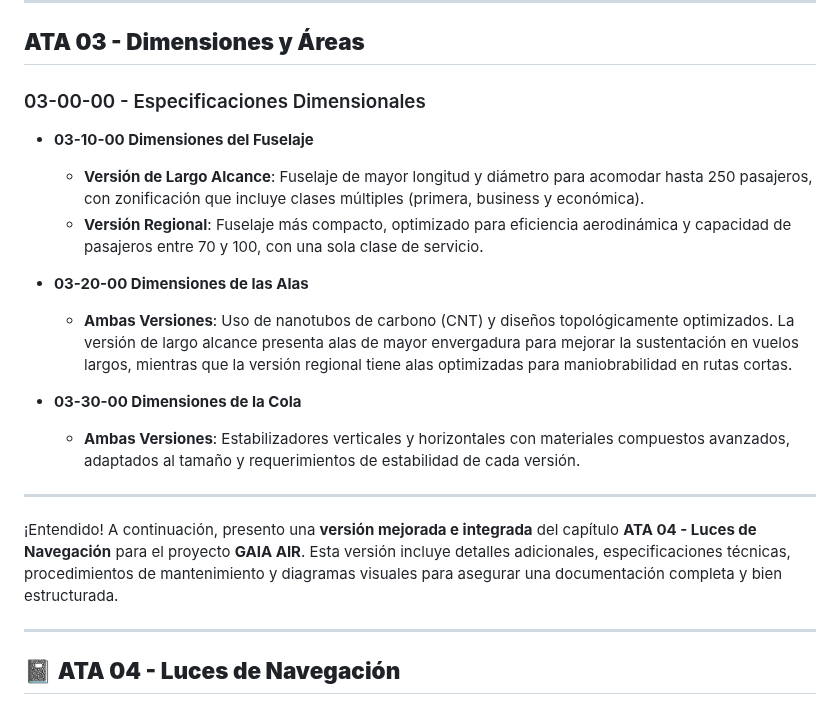
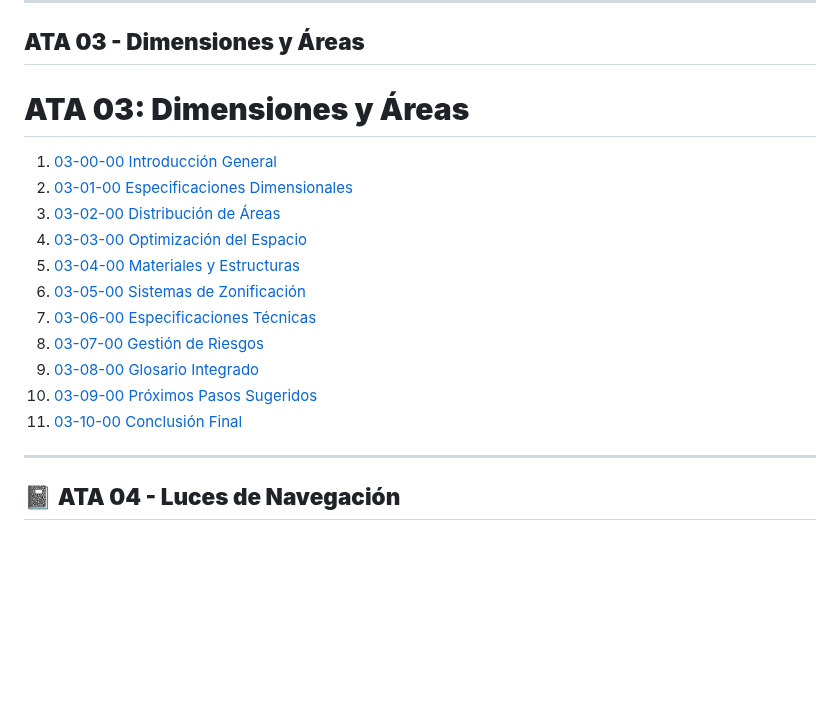
Before and after one commit to Robbbo-T/GAIA-AIR, a Markdown page: ATA.md, the part around the change. Drawn GitHub-style; blank space fills up the shorter version.

```diff
--- a/ATA.md
+++ b/ATA.md
@@ -44,25 +44,20 @@
 
 ## **ATA 03 - Dimensiones y Áreas**
 
-### 03-00-00 - Especificaciones Dimensionales
+# **ATA 03: Dimensiones y Áreas**
 
-- **03-10-00 Dimensiones del Fuselaje**
 
-  - **Versión de Largo Alcance**: Fuselaje de mayor longitud y diámetro para acomodar hasta 250 pasajeros, con zonificación que incluye clases múltiples (primera, business y económica).
-  - **Versión Regional**: Fuselaje más compacto, optimizado para eficiencia aerodinámica y capacidad de pasajeros entre 70 y 100, con una sola clase de servicio.
-
-- **03-20-00 Dimensiones de las Alas**
-
-  - **Ambas Versiones**: Uso de nanotubos de carbono (CNT) y diseños topológicamente optimizados. La versión de largo alcance presenta alas de mayor envergadura para mejorar la sustentación en vuelos largos, mientras que la versión regional tiene alas optimizadas para maniobrabilidad en rutas cortas.
-
-- **03-30-00 Dimensiones de la Cola**
-
-  - **Ambas Versiones**: Estabilizadores verticales y horizontales con materiales compuestos avanzados, adaptados al tamaño y requerimientos de estabilidad de cada versión.
-
----
-
-¡Entendido! A continuación, presento una **versión mejorada e integrada** del capítulo **ATA 04 - Luces de Navegación** para el proyecto **GAIA AIR**. Esta versión incluye detalles adicionales, especificaciones técnicas, procedimientos de mantenimiento y diagramas visuales para asegurar una documentación completa y bien estructurada.
-
+1. [03-00-00 Introducción General](#030000-introducción-general)
+2. [03-01-00 Especificaciones Dimensionales](#030100-especificaciones-dimensionales)
+3. [03-02-00 Distribución de Áreas](#030200-distribución-de-áreas)
+4. [03-03-00 Optimización del Espacio](#030300-optimización-del-espacio)
+5. [03-04-00 Materiales y Estructuras](#030400-materiales-y-estructuras)
+6. [03-05-00 Sistemas de Zonificación](#030500-sistemas-de-zonificación)
+7. [03-06-00 Especificaciones Técnicas](#030600-especificaciones-técnicas)
+8. [03-07-00 Gestión de Riesgos](#030700-gestión-de-riesgos)
+9. [03-08-00 Glosario Integrado](#030800-glosario-integrado)
+10. [03-09-00 Próximos Pasos Sugeridos](#030900-próximos-pasos-sugeridos)
+11. [03-10-00 Conclusión Final](#031000-conclusión-final)
 ---
 
 ## 📓 **ATA 04 - Luces de Navegación**
```
